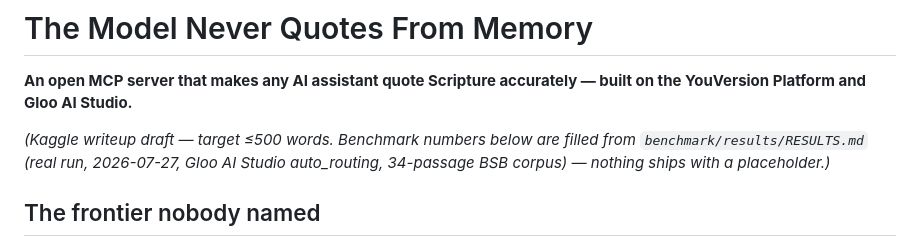
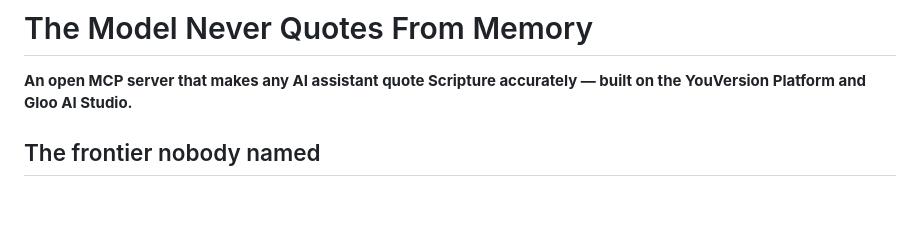
Before and after one commit to The-Doxa-Way/scripture-grounding-mcp, a Markdown page: docs/writeup.md, the part around the change. Rendered like a GitHub page; blank space fills up the shorter version.

Commit message:
writeup: strip internal draft note from public doc
Co-Authored-By: Claude Fable 5 <noreply@anthropic.com>

```diff
--- a/docs/writeup.md
+++ b/docs/writeup.md
@@ -2,7 +2,6 @@
 
 **An open MCP server that makes any AI assistant quote Scripture accurately — built on the YouVersion Platform and Gloo AI Studio.**
 
-*(Kaggle writeup draft — target ≤500 words. Benchmark numbers below are filled from `benchmark/results/RESULTS.md` (real run, 2026-07-27, Gloo AI Studio auto_routing, 34-passage BSB corpus) — nothing ships with a placeholder.)*
 
 ## The frontier nobody named
 
```
